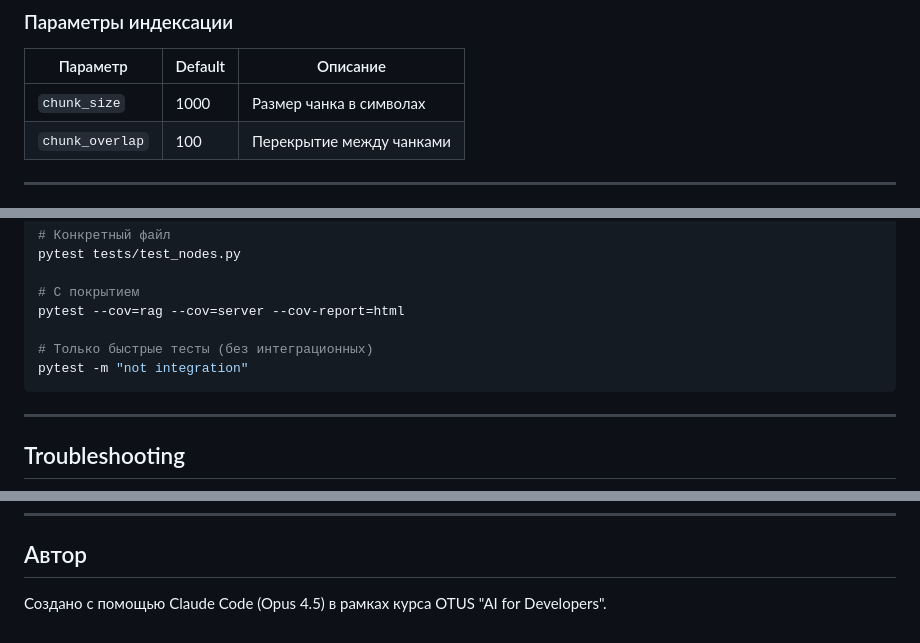
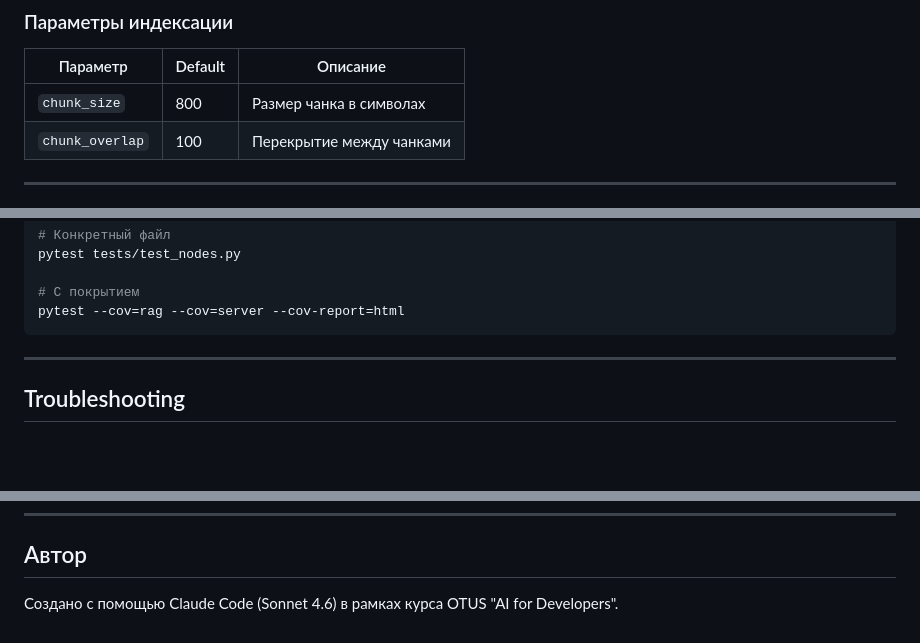
Before and after one commit to TheJubadze/OtusAiForDevs, a Markdown page: RAG/README.md, 3 parts joined by grey strips. GitHub-like rendering; blank space fills up the shorter version.

````diff
--- a/RAG/README.md
+++ b/RAG/README.md
@@ -353,7 +358,7 @@ RAG/
 
 | Параметр | Default | Описание |
 |----------|---------|----------|
-| `chunk_size` | 1000 | Размер чанка в символах |
+| `chunk_size` | 800 | Размер чанка в символах |
 | `chunk_overlap` | 100 | Перекрытие между чанками |
 
 ---
@@ -372,9 +377,6 @@ pytest tests/test_nodes.py
 
 # С покрытием
 pytest --cov=rag --cov=server --cov-report=html
-
-# Только быстрые тесты (без интеграционных)
-pytest -m "not integration"
 ```
 
 ---
@@ -427,4 +429,4 @@ MIT
 
 ## Автор
 
-Создано с помощью Claude Code (Opus 4.5) в рамках курса OTUS "AI for Developers".
+Создано с помощью Claude Code (Sonnet 4.6) в рамках курса OTUS "AI for Developers".
````
Also changed, not shown: other parts of RAG/README.md (+7 -2 lines).
